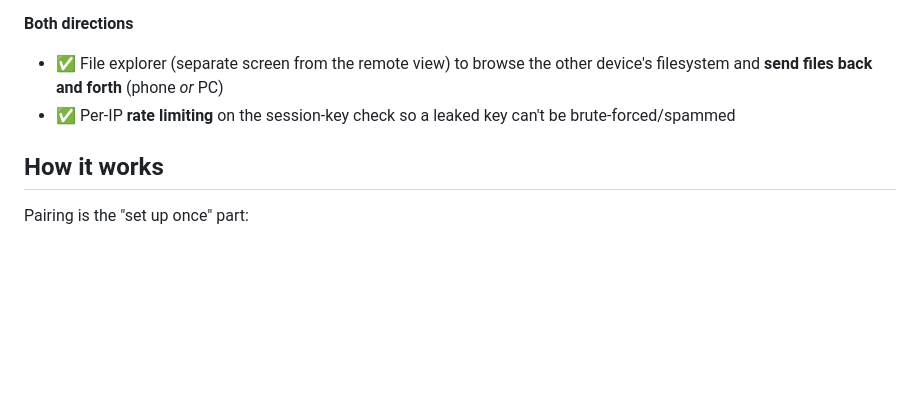
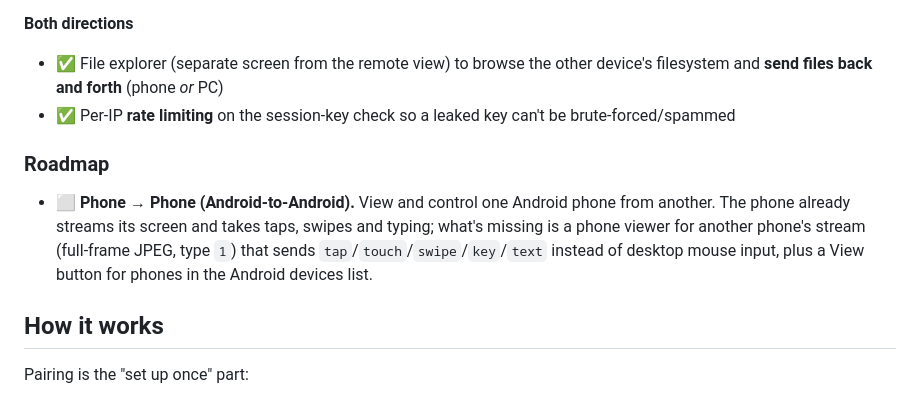
Before and after one commit to TheoGibbons/remote-desktop, a Markdown page: README.md, the part around the change. Drawn GitHub-style; blank space fills up the shorter version.

Commit message:
Add Android-to-Android viewing to a new roadmap
Co-Authored-By: Claude Opus 5.5 <noreply@anthropic.com>

```diff
--- a/README.md
+++ b/README.md
@@ -243,6 +243,14 @@ publish alongside the relay.
 - ✅ File explorer (separate screen from the remote view) to browse the other device's filesystem and **send files back and forth** (phone *or* PC)
 - ✅ Per-IP **rate limiting** on the session-key check so a leaked key can't be brute-forced/spammed
 
+### Roadmap
+
+- ⬜ **Phone → Phone (Android-to-Android).** View and control one Android phone
+  from another. The phone already streams its screen and takes taps, swipes and
+  typing; what's missing is a phone viewer for another phone's stream (full-frame
+  JPEG, type `1`) that sends `tap`/`touch`/`swipe`/`key`/`text` instead of
+  desktop mouse input, plus a View button for phones in the Android devices list.
+
 ## How it works
 
 Pairing is the "set up once" part:
```
